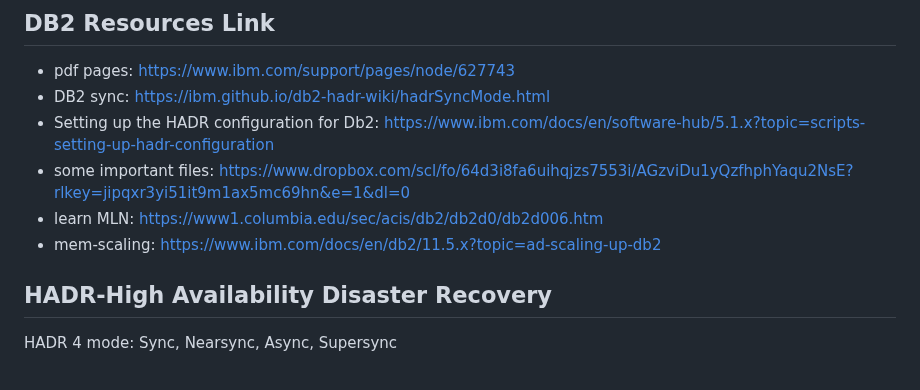
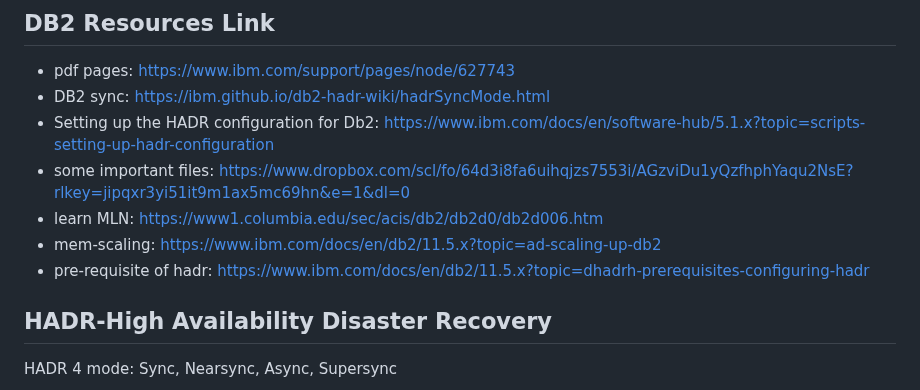
Before and after one commit to Sabnaj-42/2nd-brain, a Markdown page: DB2/README.md, the part around the change. Drawn GitHub-style.

Commit message:
DB2-resource-link

```diff
--- a/DB2/README.md
+++ b/DB2/README.md
@@ -5,6 +5,7 @@
 - some important files: https://www.dropbox.com/scl/fo/64d3i8fa6uihqjzs7553i/AGzviDu1yQzfhphYaqu2NsE?rlkey=jipqxr3yi51it9m1ax5mc69hn&e=1&dl=0
 - learn MLN: https://www1.columbia.edu/sec/acis/db2/db2d0/db2d006.htm
 - mem-scaling: https://www.ibm.com/docs/en/db2/11.5.x?topic=ad-scaling-up-db2
+- pre-requisite of hadr: https://www.ibm.com/docs/en/db2/11.5.x?topic=dhadrh-prerequisites-configuring-hadr
 
 ## HADR-High Availability Disaster Recovery
 HADR 4 mode: Sync, Nearsync, Async, Supersync
```
